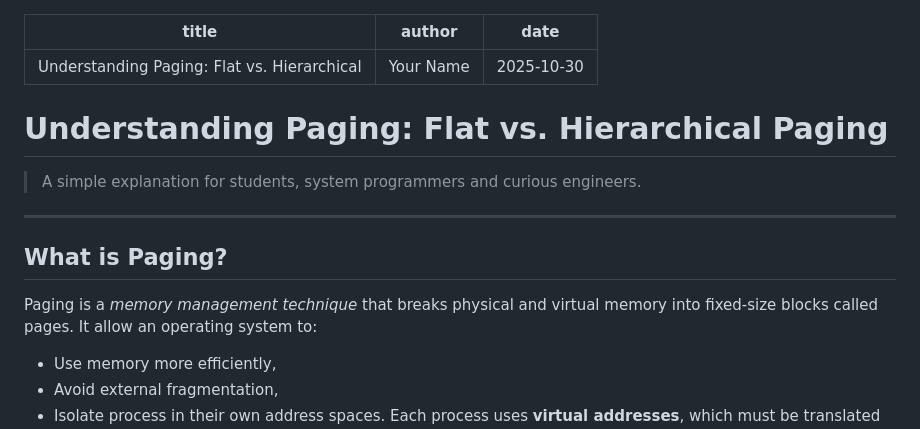
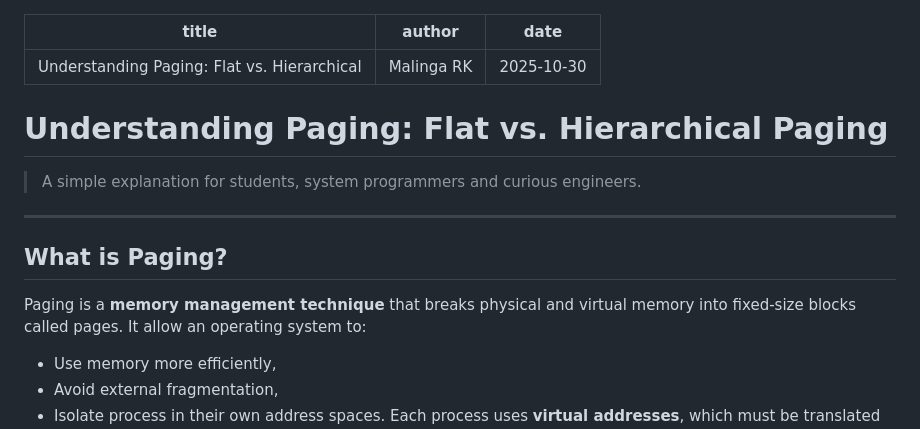
Before and after one commit to dontusethissystem-arch/dontusethissystem-arch.github.io, a Markdown page: paging.md, the part around the change. GitHub-like rendering.

```diff
--- a/paging.md
+++ b/paging.md
@@ -1,13 +1,13 @@
 ---
 title: "Understanding Paging: Flat vs. Hierarchical"
-author: "Your Name"
+author: "Malinga RK"
 date: "2025-10-30"
 ---
 # Understanding Paging: Flat vs. Hierarchical Paging
 > A simple explanation for students, system programmers and curious engineers.
 ---
 ## What is Paging?
-Paging is a *memory management technique* that breaks physical and virtual memory into fixed-size blocks called pages.
+Paging is a **memory management technique** that breaks physical and virtual memory into fixed-size blocks called pages.
 It allow an operating system to:
 - Use memory more efficiently,
 - Avoid external fragmentation,
```
